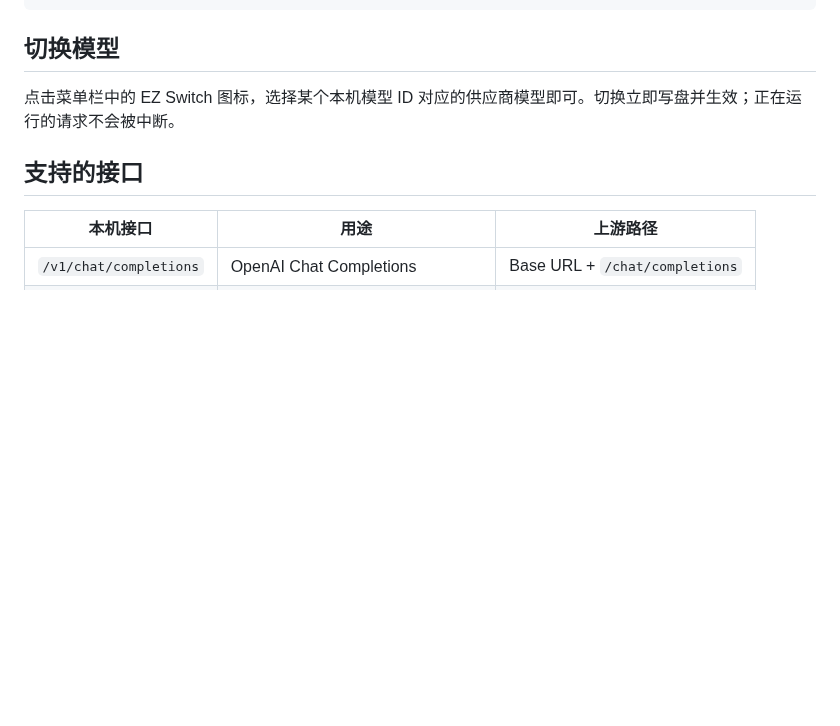
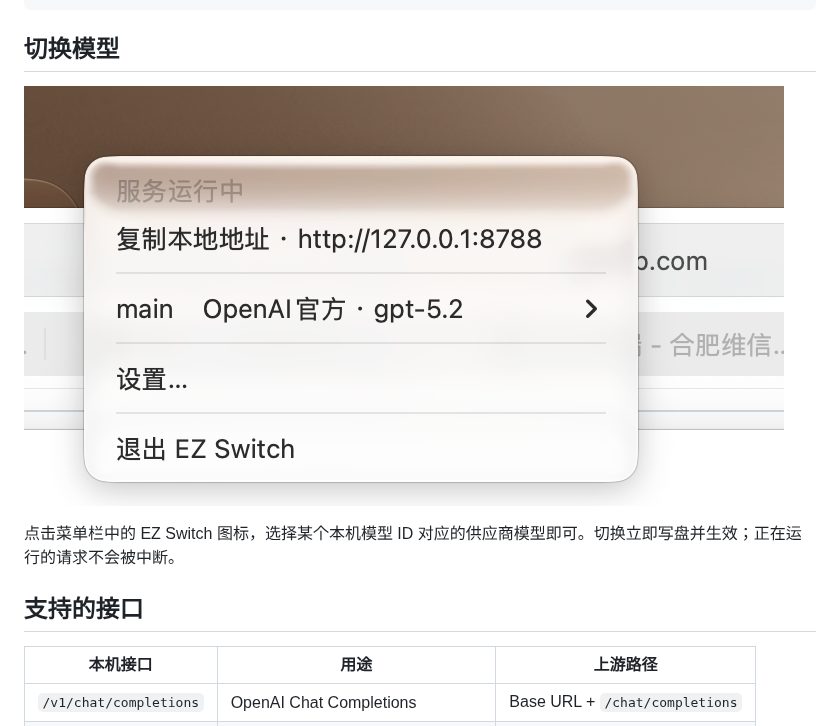
Before and after one commit to LuohaoSun/ez-switch, a Markdown page: README.md, the part around the change. Drawn GitHub-style; pictures changed too: Resources/MenuBar.png (added); blank space fills up the shorter version.

Commit message:
Add menu bar screenshot to README

```diff
--- a/README.md
+++ b/README.md
@@ -88,6 +88,8 @@ claude
 
 ## 切换模型
 
+![EZ Switch 菜单栏菜单](Resources/MenuBar.png)
+
 点击菜单栏中的 EZ Switch 图标，选择某个本机模型 ID 对应的供应商模型即可。切换立即写盘并生效；正在运行的请求不会被中断。
 
 ## 支持的接口
```
